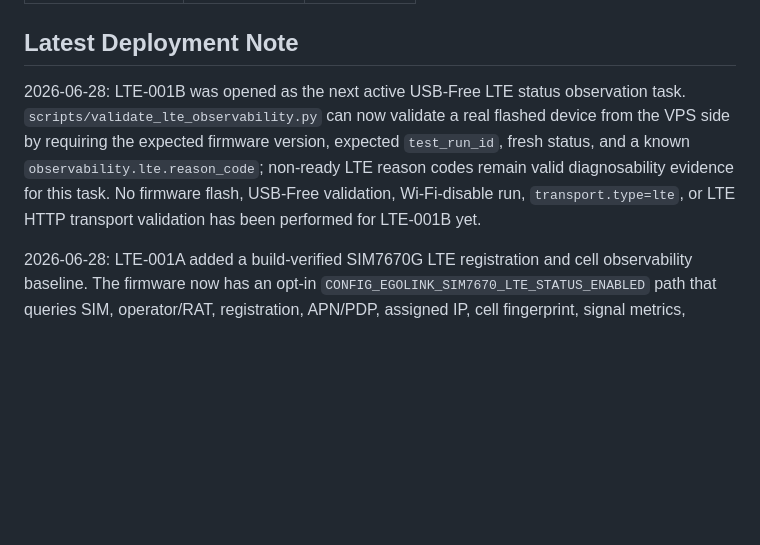
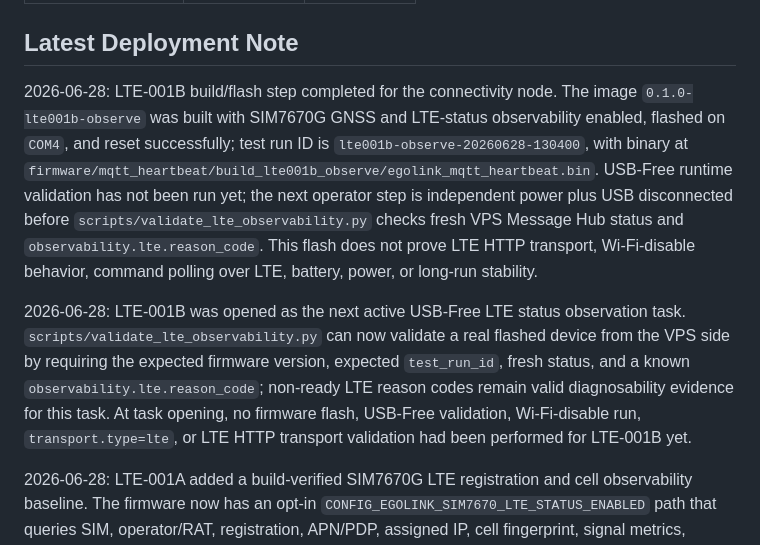
Before and after one commit to getegoai/egolink, a Markdown page: docs/current/STATUS.md, the part around the change. Drawn GitHub-style; blank space fills up the shorter version.

Commit message:
docs: record lte001b flash state

```diff
--- a/docs/current/STATUS.md
+++ b/docs/current/STATUS.md
@@ -6,7 +6,9 @@ verified_by: codex
 
 ## Latest Deployment Note
 
-2026-06-28: LTE-001B was opened as the next active USB-Free LTE status observation task. `scripts/validate_lte_observability.py` can now validate a real flashed device from the VPS side by requiring the expected firmware version, expected `test_run_id`, fresh status, and a known `observability.lte.reason_code`; non-ready LTE reason codes remain valid diagnosability evidence for this task. No firmware flash, USB-Free validation, Wi-Fi-disable run, `transport.type=lte`, or LTE HTTP transport validation has been performed for LTE-001B yet.
+2026-06-28: LTE-001B build/flash step completed for the connectivity node. The image `0.1.0-lte001b-observe` was built with SIM7670G GNSS and LTE-status observability enabled, flashed on `COM4`, and reset successfully; test run ID is `lte001b-observe-20260628-130400`, with binary at `firmware/mqtt_heartbeat/build_lte001b_observe/egolink_mqtt_heartbeat.bin`. USB-Free runtime validation has not been run yet; the next operator step is independent power plus USB disconnected before `scripts/validate_lte_observability.py` checks fresh VPS Message Hub status and `observability.lte.reason_code`. This flash does not prove LTE HTTP transport, Wi-Fi-disable behavior, command polling over LTE, battery, power, or long-run stability.
+
+2026-06-28: LTE-001B was opened as the next active USB-Free LTE status observation task. `scripts/validate_lte_observability.py` can now validate a real flashed device from the VPS side by requiring the expected firmware version, expected `test_run_id`, fresh status, and a known `observability.lte.reason_code`; non-ready LTE reason codes remain valid diagnosability evidence for this task. At task opening, no firmware flash, USB-Free validation, Wi-Fi-disable run, `transport.type=lte`, or LTE HTTP transport validation had been performed for LTE-001B yet.
 
 2026-06-28: LTE-001A added a build-verified SIM7670G LTE registration and cell observability baseline. The firmware now has an opt-in `CONFIG_EGOLINK_SIM7670_LTE_STATUS_ENABLED` path that queries SIM, operator/RAT, registration, APN/PDP, assigned IP, cell fingerprint, signal metrics, bounded raw AT evidence, and LTE reason codes over the shared SIM7670G UART AT backend. Status and `sensor_sample` messages can include optional `cell` and `lte` objects; Message Hub schemas, `/api/state` observability, test-run explainability, and Dashboard rendering now expose LTE registration/PDP/SIM/reason state. Focused tests, `context_lint`, full `verify.ps1`, and an HTTP + SIM7670G GNSS + LTE-status opt-in ESP-IDF build passed for `0.1.0-lte001a-observe` at `firmware/mqtt_heartbeat/build_lte001a_observe/egolink_mqtt_heartbeat.bin`. The updated Message Hub was redeployed to the VPS without touching GitLab; `/health` returned `ok=true`, authenticated `/api/state` returned four devices, and the current connectivity node row had `observability.lte`. This step did not flash hardware, run USB-Free validation, disable Wi-Fi, set `transport.type=lte`, or prove SIM7670G LTE HTTP transport.
 
```
Also changed, not shown: docs/current/ACTIVE_BUILD.md (+10 -5 lines), 1 other file.
